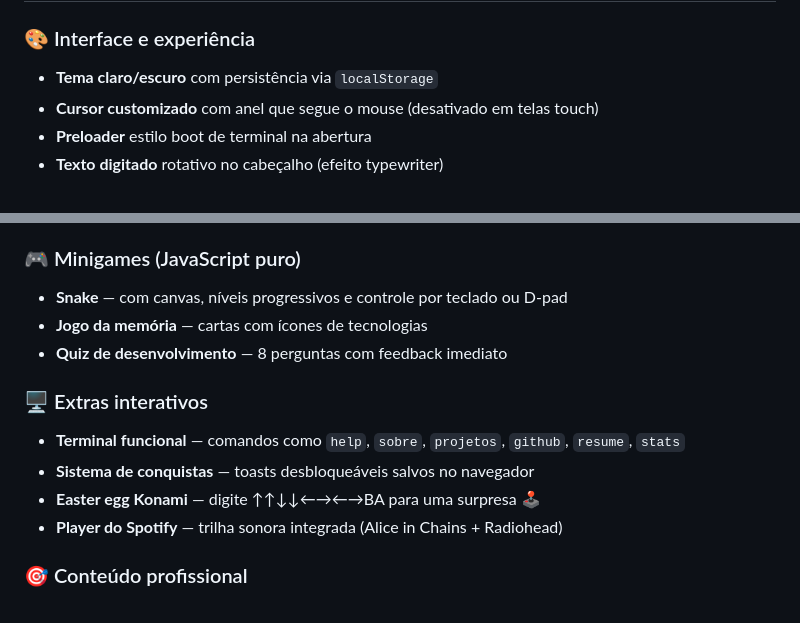
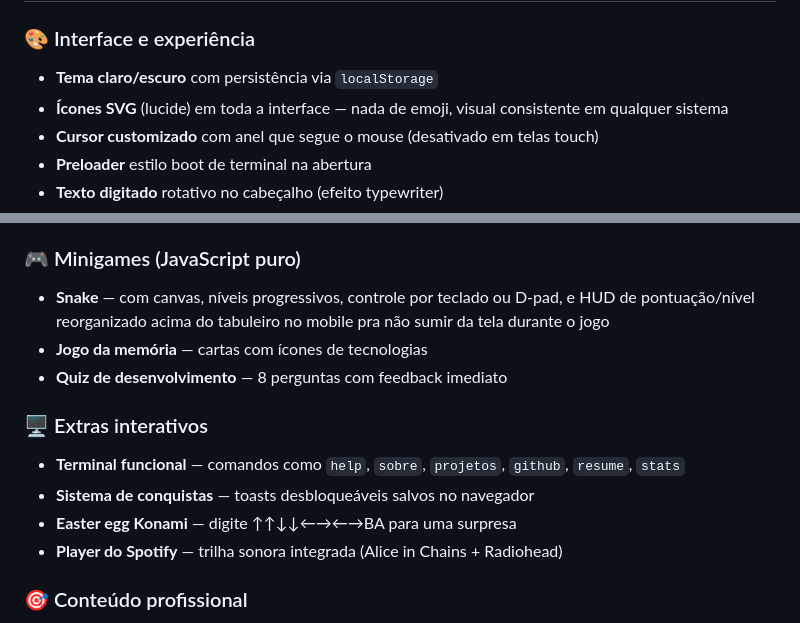
Before and after one commit to crispim234/Meu-Portfolio, a Markdown page: README.md, 2 parts joined by grey strips. Drawn GitHub-style.

Commit message:
novas adicoes nas paginas

```diff
--- a/README.md
+++ b/README.md
@@ -24,6 +24,7 @@ O visual segue uma estética **minimalista-editorial** com paleta **azul e preto
 
 ### 🎨 Interface e experiência
 - **Tema claro/escuro** com persistência via `localStorage`
+- **Ícones SVG** (lucide) em toda a interface — nada de emoji, visual consistente em qualquer sistema
 - **Cursor customizado** com anel que segue o mouse (desativado em telas touch)
 - **Preloader** estilo boot de terminal na abertura
 - **Texto digitado** rotativo no cabeçalho (efeito typewriter)
@@ -37,14 +38,14 @@ O visual segue uma estética **minimalista-editorial** com paleta **azul e preto
 - **ViaCEP** — busca de endereço por CEP com validação e tratamento de erros
 
 ### 🎮 Minigames (JavaScript puro)
-- **Snake** — com canvas, níveis progressivos e controle por teclado ou D-pad
+- **Snake** — com canvas, níveis progressivos, controle por teclado ou D-pad, e HUD de pontuação/nível reorganizado acima do tabuleiro no mobile pra não sumir da tela durante o jogo
 - **Jogo da memória** — cartas com ícones de tecnologias
 - **Quiz de desenvolvimento** — 8 perguntas com feedback imediato
 
 ### 🖥️ Extras interativos
 - **Terminal funcional** — comandos como `help`, `sobre`, `projetos`, `github`, `resume`, `stats`
 - **Sistema de conquistas** — toasts desbloqueáveis salvos no navegador
-- **Easter egg Konami** — digite ↑↑↓↓←→←→BA para uma surpresa 🕹️
+- **Easter egg Konami** — digite ↑↑↓↓←→←→BA para uma surpresa
 - **Player do Spotify** — trilha sonora integrada (Alice in Chains + Radiohead)
 
 ### 🎯 Conteúdo profissional
```
